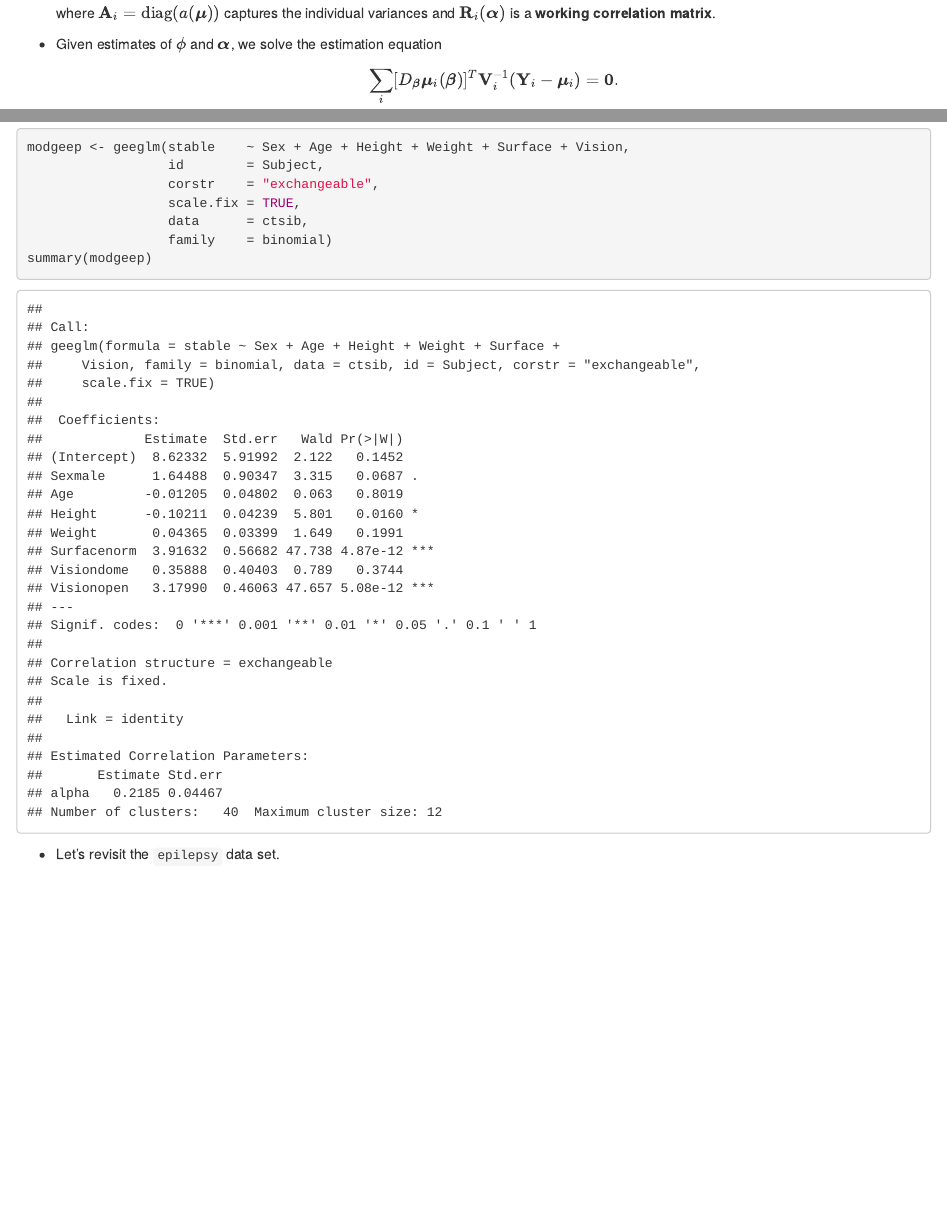
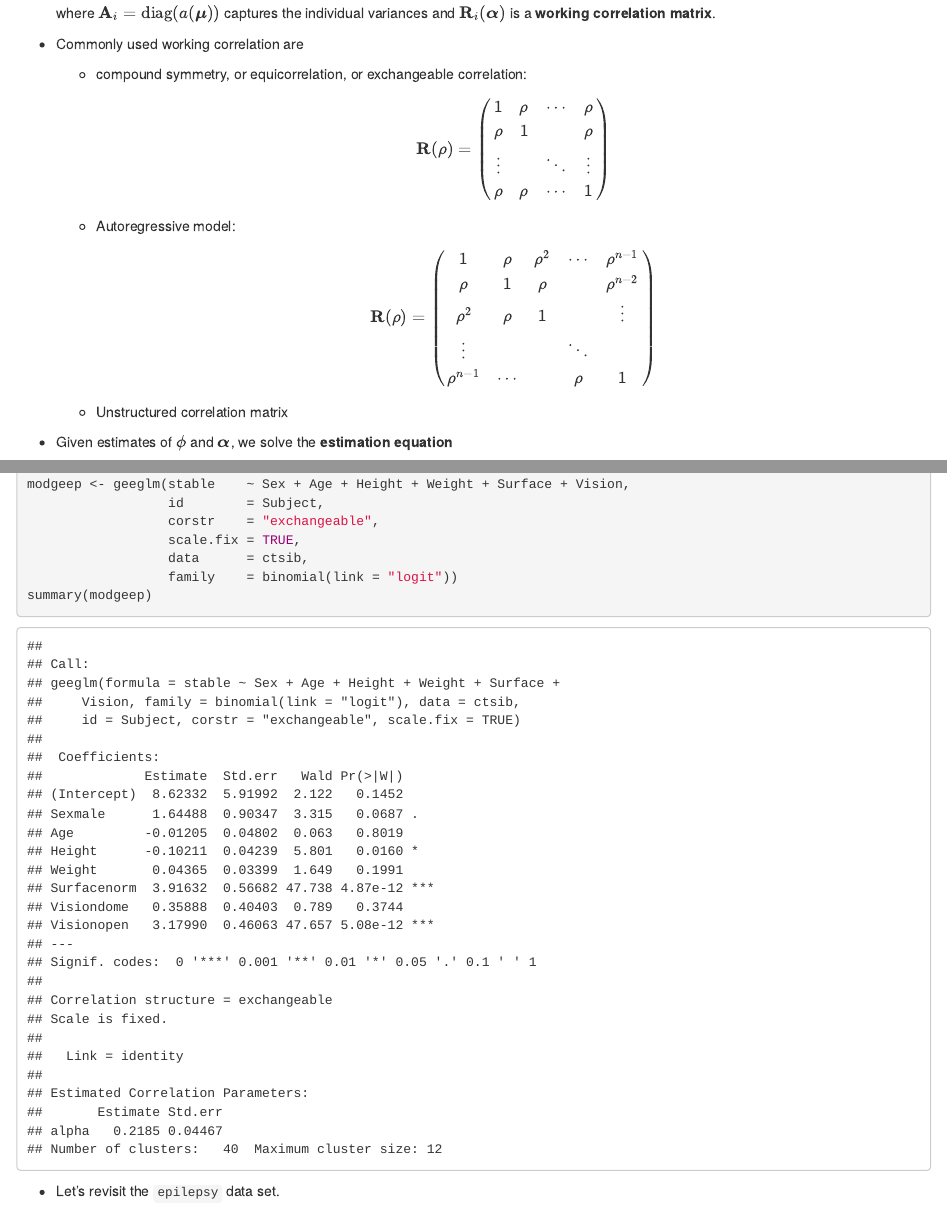
Before and after one commit to ucla-biostat-200c-2020spring/ucla-biostat-200c-2020spring.github.io, an R Markdown document (slides/13-glmm/glmm.Rmd): the page in a window 1100 px wide, from 14850 px down, and a second part further down, joined at a grey line. The pictures show the output file slides/13-glmm/glmm.html that the author committed with the source, opened offline.

Commit message:
minor edits

````diff
--- a/slides/13-glmm/glmm.Rmd
+++ b/slides/13-glmm/glmm.Rmd
@@ -237,7 +238,32 @@ g(\boldsymbol{\mu}_i) &=& \mathbf{X}_i \boldsymbol{\beta} \\
 \end{eqnarray*}
 where $\mathbf{A}_i = \text{diag}(a(\boldsymbol{\mu}))$ captures the individual variances and $\mathbf{R}_i(\boldsymbol{\alpha})$ is a **working correlation matrix**.
 
-- Given estimates of $\phi$ and $\boldsymbol{\alpha}$, we solve the estimation equation
+- Commonly used working correlation are
+
+    - compound symmetry, or equicorrelation, or exchangeable correlation:
+    $$
+    \mathbf{R}(\rho) = \begin{pmatrix}
+    1 & \rho & \cdots & \rho \\
+    \rho & 1 & & \rho \\
+    \vdots & & \ddots & \vdots \\
+    \rho & \rho & \cdots & 1
+    \end{pmatrix}
+    $$
+
+    - Autoregressive model:
+    $$
+    \mathbf{R}(\rho) = \begin{pmatrix}
+    1 & \rho & \rho^2 & \cdots & \rho^{n-1} \\
+    \rho & 1 & \rho &  & \rho^{n-2} \\
+    \rho^2 & \rho & 1 & & \vdots \\
+    \vdots & & & \ddots & \\
+    \rho^{n-1} & \cdots & & \rho & 1
+    \end{pmatrix}
+    $$
+
+    - Unstructured correlation matrix
+
+- Given estimates of $\phi$ and $\boldsymbol{\alpha}$, we solve the **estimation equation**
 $$
 \sum_i [D_{\boldsymbol{\beta}} \boldsymbol{\mu}_i(\boldsymbol{\beta})]^T \mathbf{V}_i^{-1}(\mathbf{Y}_i - \boldsymbol{\mu}_i) = \mathbf{0}.
 $$
@@ -252,7 +278,7 @@ modgeep <- geeglm(stable    ~ Sex + Age + Height + Weight + Surface + Vision,
                   corstr    = "exchangeable",
                   scale.fix = TRUE,
                   data      = ctsib,
-                  family    = binomial)
+                  family    = binomial(link = "logit"))
 summary(modgeep)
 ```
 
````
Also changed, not shown: slides/13-glmm/glmm.html, slides/13-glmm/glmm.Rmd (13 more changed lines).
